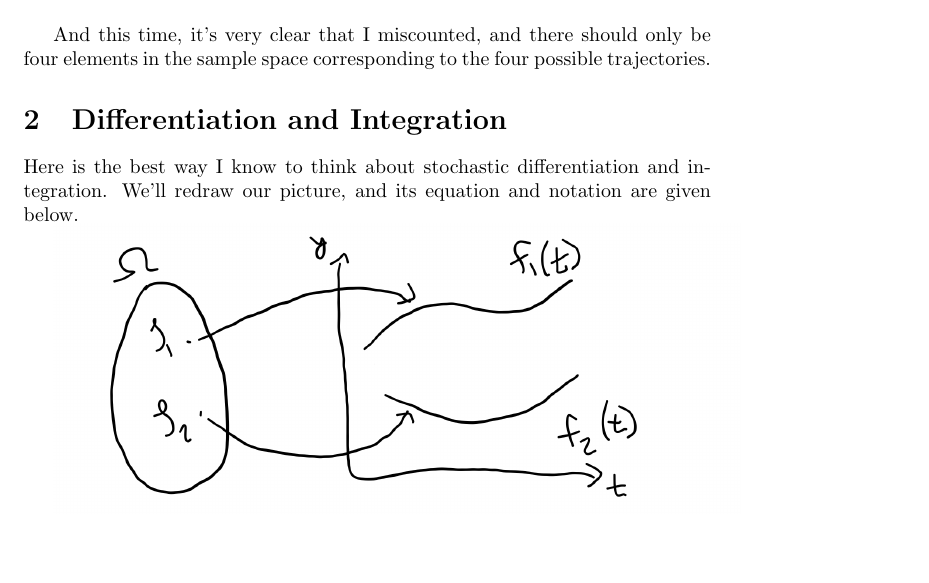
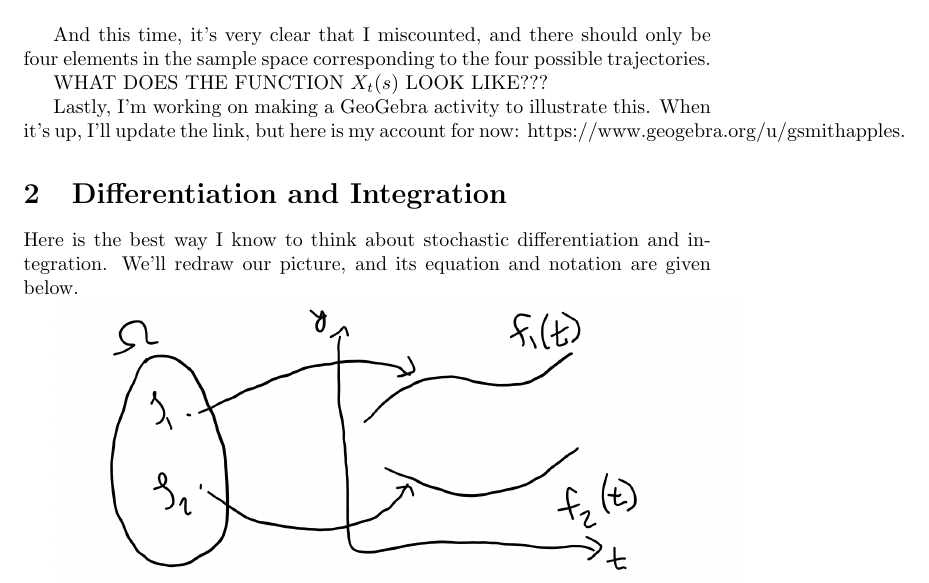
Before and after one commit to GSmithApps/StochasticProcesses, a LaTeX document (main.tex): part of page 5 of 7, cut so that both start at the same text, the shorter picture padded with empty space. Compiled offline with pdfLaTeX.

Commit message:
just added the sentence about geogebra and describing X_t_s

```diff
--- a/main.tex
+++ b/main.tex
@@ -58,9 +58,9 @@ And it is hard to see, but one of the elements in the sample space is also graye
 
 And this time, it's very clear that I miscounted, and there should only be four elements in the sample space corresponding to the four possible trajectories.
 
+WHAT DOES THE FUNCTION $X_t(s)$ LOOK LIKE???
 
-
-
+Lastly, I'm working on making a GeoGebra activity to illustrate this. When it's up, I'll update the link, but here is my account for now: https://www.geogebra.org/u/gsmithapples.
 
 \section{Differentiation and Integration}
 Here is the best way I know to think about stochastic differentiation and integration. We'll redraw our picture, and its equation and notation are given below.
```
Also changed, not shown: main.pdf.
